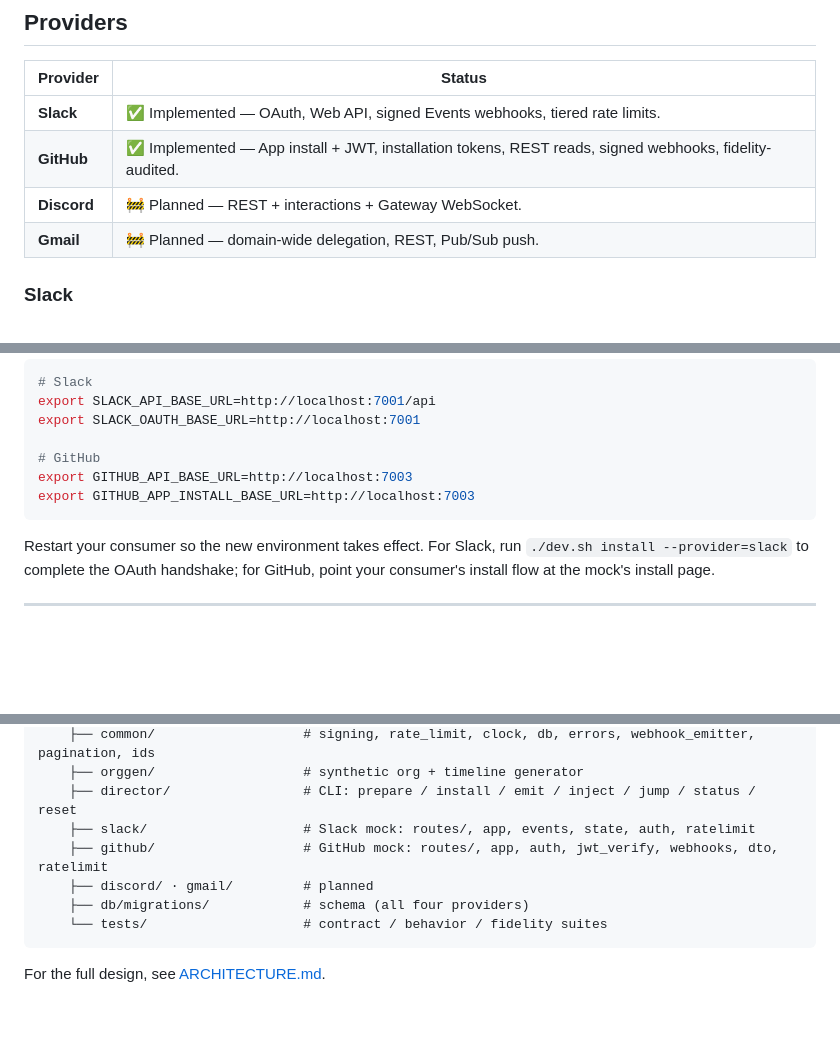
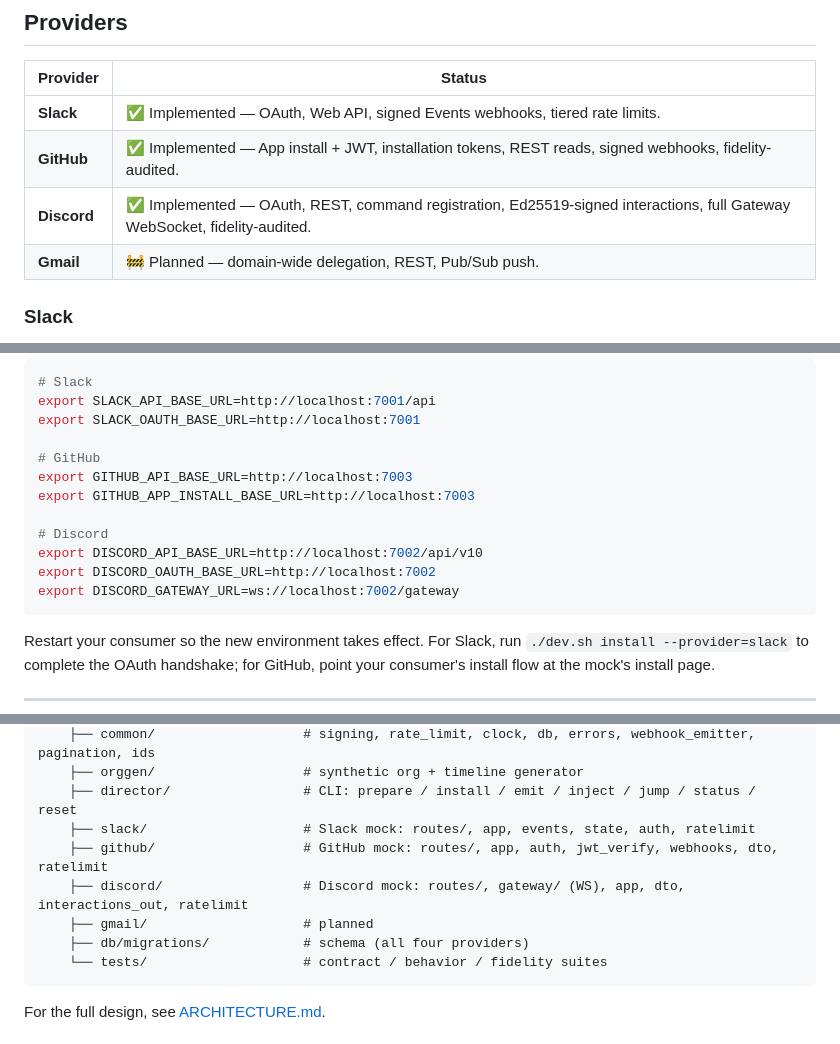
Before and after one commit to Fyralisinc/saas-api-mocks, a Markdown page: README.md, 3 parts joined by grey strips. Rendered like a GitHub page; blank space fills up the shorter version.

````diff
--- a/README.md
+++ b/README.md
@@ -86,7 +86,7 @@ Example: `SEED=7 ./dev.sh prepare`, or `PORT=7002 ./dev.sh serve`.
 |---|---|
 | **Slack** | ✅ Implemented — OAuth, Web API, signed Events webhooks, tiered rate limits. |
 | **GitHub** | ✅ Implemented — App install + JWT, installation tokens, REST reads, signed webhooks, fidelity-audited. |
-| **Discord** | 🚧 Planned — REST + interactions + Gateway WebSocket. |
+| **Discord** | ✅ Implemented — OAuth, REST, command registration, Ed25519-signed interactions, full Gateway WebSocket, fidelity-audited. |
 | **Gmail** | 🚧 Planned — domain-wide delegation, REST, Pub/Sub push. |
 
 ### Slack
@@ -208,6 +270,11 @@ export SLACK_OAUTH_BASE_URL=http://localhost:7001
 # GitHub
 export GITHUB_API_BASE_URL=http://localhost:7003
 export GITHUB_APP_INSTALL_BASE_URL=http://localhost:7003
+
+# Discord
+export DISCORD_API_BASE_URL=http://localhost:7002/api/v10
+export DISCORD_OAUTH_BASE_URL=http://localhost:7002
+export DISCORD_GATEWAY_URL=ws://localhost:7002/gateway
 ```
 
 Restart your consumer so the new environment takes effect. For Slack, run
@@ -280,7 +347,8 @@ saas-api-mocks/
     ├── director/                 # CLI: prepare / install / emit / inject / jump / status / reset
     ├── slack/                    # Slack mock: routes/, app, events, state, auth, ratelimit
     ├── github/                   # GitHub mock: routes/, app, auth, jwt_verify, webhooks, dto, ratelimit
-    ├── discord/ · gmail/         # planned
+    ├── discord/                  # Discord mock: routes/, gateway/ (WS), app, dto, interactions_out, ratelimit
+    ├── gmail/                    # planned
     ├── db/migrations/            # schema (all four providers)
     └── tests/                    # contract / behavior / fidelity suites
 ```
````
Also changed, not shown: other parts of README.md (+64 -2 lines).
